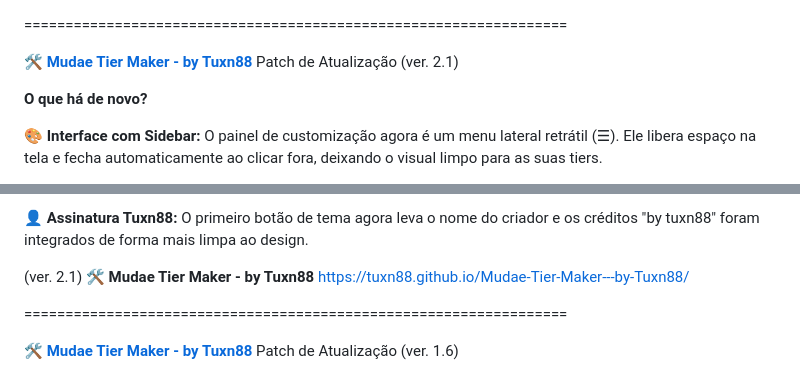
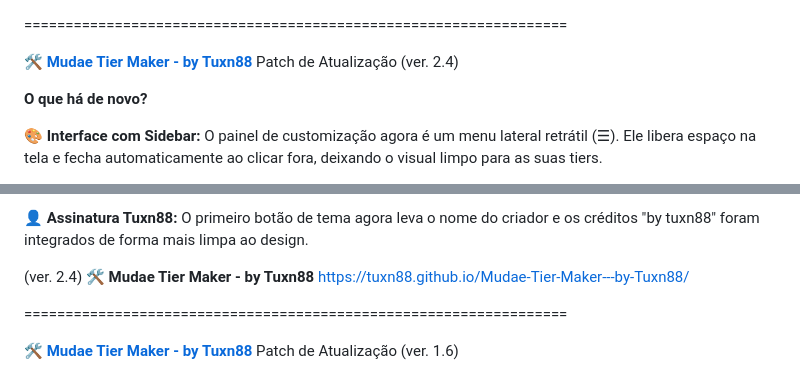
Before and after one commit to tuxn88/Mudae-Tier-Maker---by-Tuxn88, a Markdown page: README.md, 2 parts joined by grey strips. GitHub-like rendering.

```diff
--- a/README.md
+++ b/README.md
@@ -1,7 +1,7 @@
 ==================================================================
 
 🛠️ **[Mudae Tier Maker - by Tuxn88](https://tuxn88.github.io/Mudae-Tier-Maker---by-Tuxn88/)**
-Patch de Atualização (ver. 2.1)
+Patch de Atualização (ver. 2.4)
 
 
 **O que há de novo?**
@@ -36,7 +36,7 @@ Patch de Atualização (ver. 2.1)
 👤 **Assinatura Tuxn88:** O primeiro botão de tema agora leva o nome do criador e os créditos "by tuxn88" foram integrados de forma mais limpa ao design.
 
 
-(ver. 2.1)
+(ver. 2.4)
 🛠️ **Mudae Tier Maker - by Tuxn88**
 https://tuxn88.github.io/Mudae-Tier-Maker---by-Tuxn88/
 
```
